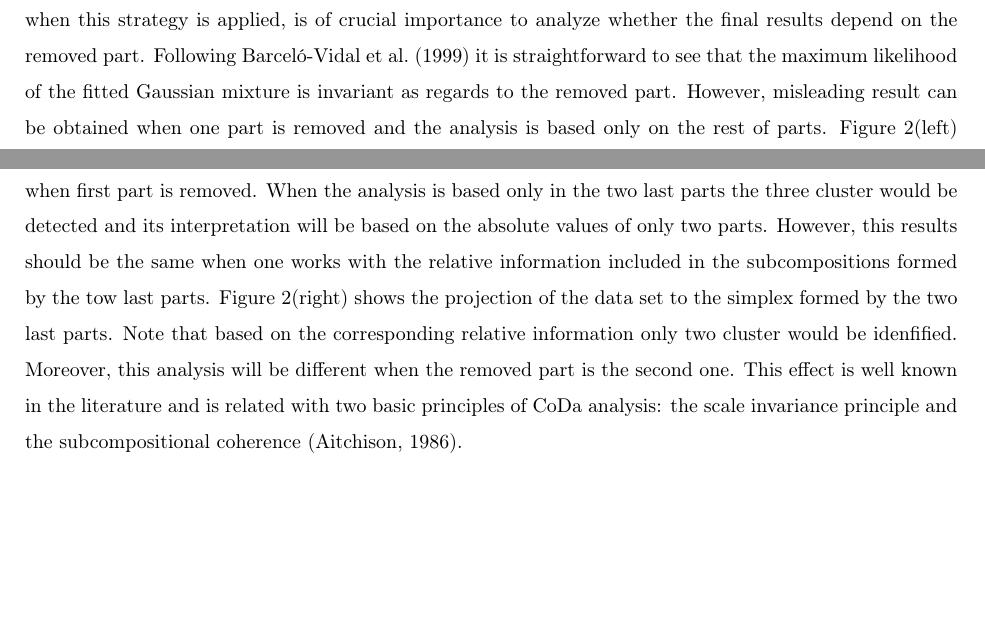
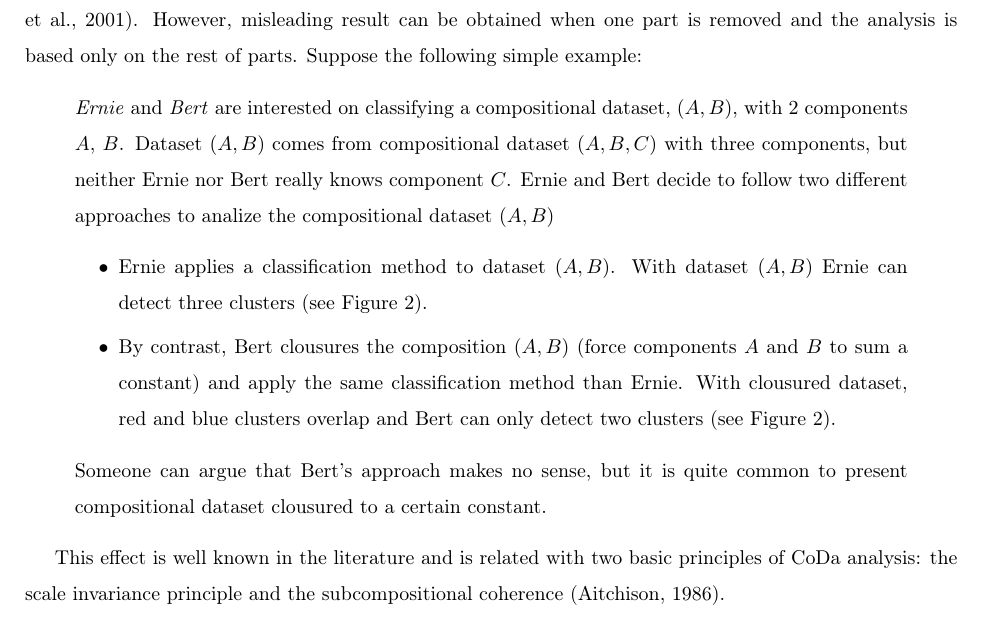
Before and after one commit to mcomas/mixtures, a LaTeX paper (compositional_mixtures/tex/compositional_mixtures.tex): two parts of pages 4 and 5 of 16 before the commit and part of page 5 of 15 after it, the two joined at a grey line, cut at the place of the change, the shorter picture padded with empty space. Compiled offline with pdfLaTeX.

```diff
--- a/compositional_mixtures/tex/compositional_mixtures.tex
+++ b/compositional_mixtures/tex/compositional_mixtures.tex
@@ -179,11 +182,19 @@
 
 
-When mixture models are applied to CoDa, some approaches do not take into account neither the constant sum constraint nor the strictly positive component restriction. Most statistical methods fail due to the colinearity derived from the constant sum constraint (Eq. \ref{sum_to_constant}). Such methods depend on the inverse of the sample's covariance matrix, which is singular. To solve this difficulty, the common approach consists on removing one part from the composition for the rest of the analysis \citep{papageorgiou2001model}. However, when this strategy is applied, is of crucial importance to analyze whether the final results depend on the removed part. Following \cite{barcelo1999comment} it is straightforward to see that the maximum likelihood of the fitted Gaussian mixture is invariant as regards to the removed part. However, misleading result can be obtained when one part is removed and the analysis is based only on the rest of parts.
-Figure \ref{fig02}(left) shows a data set in the ternary diagram and its corresponding projection to the plane of two last parts, when first part is
-removed. When the analysis is based only in the two last parts the three cluster would be detected and its interpretation will be based on
-the absolute values of only two parts. However, this results should be the same when one works with the relative information included in
-the subcompositions formed by the tow last parts. Figure \ref{fig02}(right) shows the projection of the data set to the simplex formed by
-the two last parts. Note that based on the corresponding relative information only two cluster would be idenfified. Moreover, this analysis will be different when the removed part is the second one. This effect is well known in the literature and is related with two basic principles of
+
+When mixture models are applied to CoDa, some approaches do not take into account . Most statistical methods fail due to the colinearity derived from the constant sum constraint (Eq. \ref{sum_to_constant}). Such methods depend on the inverse of the sample's covariance matrix, which is singular. To solve this difficulty, the common approach consists on removing one part from the composition for the rest of the analysis \citep{papageorgiou2001model}.
+%However, when this strategy is applied, is of crucial importance to analyze whether the final results depend on the removed part. Following \cite{barcelo1999comment} it is straightforward to see that the maximum likelihood of the fitted Gaussian mixture is invariant as regards to the removed part.
+However, misleading result can be obtained when one part is removed and the analysis is based only on the rest of parts. Suppose the following simple example:
+\begin{quote}
+\emph{Ernie} and \emph{Bert} are interested on classifying a compositional dataset, $(A, B)$,  with $2$ components $A$, $B$. Dataset $(A,B)$ comes from compositional dataset $(A,B,C)$ with three components, but neither Ernie nor Bert really knows component $C$. Ernie and Bert decide to follow two different approaches to analize the compositional dataset $(A,B)$
+\begin{itemize}
+\item Ernie applies a classification method to dataset $(A,B)$. With dataset $(A,B)$ Ernie can detect three clusters (see Figure~\ref{fig02}).
+\item By contrast, Bert clousures the composition $(A,B)$ (force components $A$ and $B$ to sum a constant) and apply the same classification method than Ernie. With clousured dataset, red and blue clusters overlap and Bert can only detect two clusters (see Figure~\ref{fig02}).
+\end{itemize}
+Someone can argue that Bert's approach makes no sense, but it is quite common to present compositional dataset clousured to a certain constant.
+\end{quote}
+
+This effect is well known in the literature and is related with two basic principles of
 CoDa analysis: the scale invariance principle and the subcompositional coherence \citep{aitchison1986statistical}.
 
 \begin{figure}[htbp]
```
Also changed, not shown: compositional_mixtures/Makefile, compositional_mixtures/tex/compositional_mixtures.tex (48 more changed lines), 8 other files.
